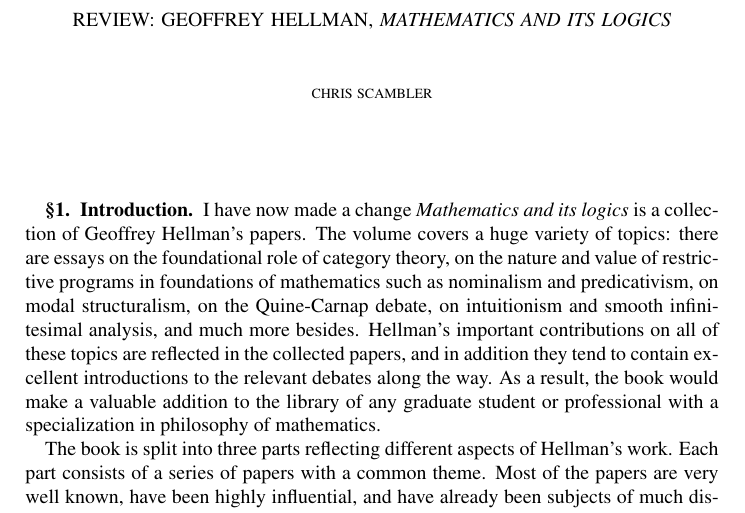
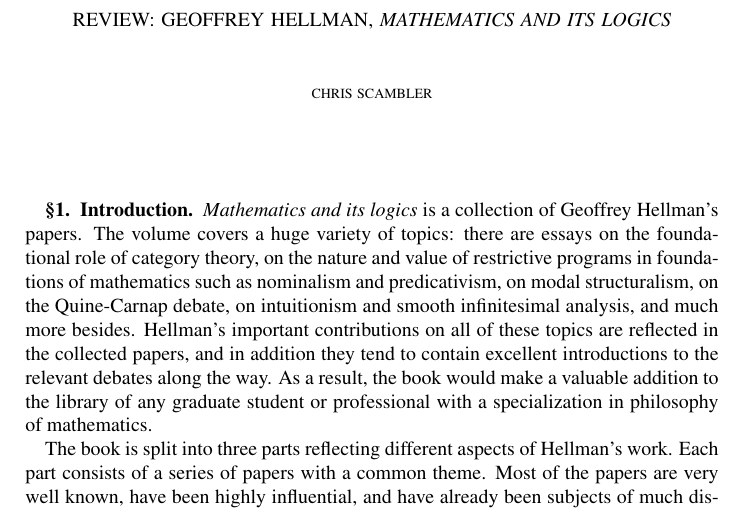
Before and after one commit to cscambler/Hellman-MAIL-review, a LaTeX thesis (Hellman Review.tex): part of page 1 of 7, cut so that both start at the same text. Compiled offline with pdfLaTeX; a LaTeX package or settings file that is missing is left out.

Commit message:
test change undone

```diff
--- a/Hellman Review.tex
+++ b/Hellman Review.tex
@@ -29,7 +29,6 @@ University of Oxford}
 %\begin{abstract} \end{abstract}
 
 \section{Introduction}
-I have now made a change
 %paragraph 1: introduction and compliments.
 \emph{Mathematics and its logics} is a collection of Geoffrey Hellman's papers.
 The volume covers a huge variety of topics:
```
Also changed, not shown: Hellman Review.pdf, 3 other files.
